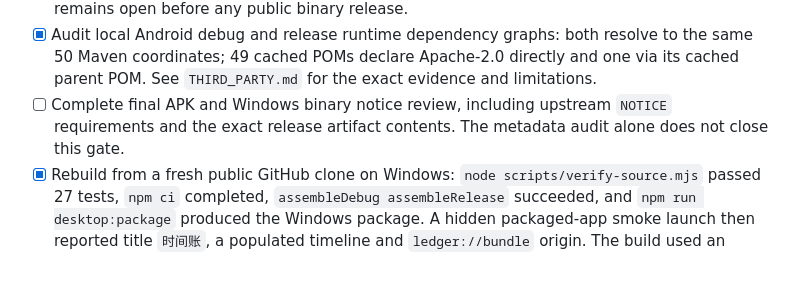
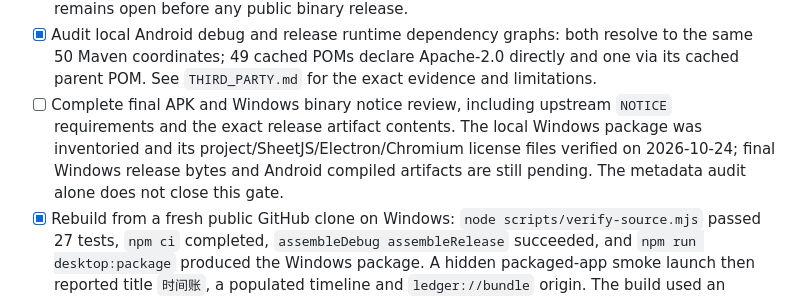
Before and after one commit to LuluCJJ/time-ledger, a Markdown page: docs/RELEASE_READINESS.md, the part around the change. Drawn GitHub-style; blank space fills up the shorter version.

```diff
--- a/docs/RELEASE_READINESS.md
+++ b/docs/RELEASE_READINESS.md
@@ -19,7 +19,7 @@ Status: source-only preview published at [`LuluCJJ/time-ledger`](https://github.
 - [x] Verify the committed Gradle wrapper JAR SHA-256 against [Gradle's official checksum list](https://gradle.org/release-checksums/): `7d3a4ac4de1c32b59bc6a4eb8ecb8e612ccd0cf1ae1e99f66902da64df296172` is listed for 8.14.3. Pin the 8.14.3 complete distribution checksum `ed1a8d686605fd7c23bdf62c7fc7add1c5b23b2bbc3721e661934ef4a4911d7c` in `gradle-wrapper.properties` for future downloads.
 - [x] Include project and SheetJS license texts in locally built Android and Windows packages; v33 APK assets and rebuilt Windows `app.asar` contain exact source-file copies. Electron's own license files are present in the Windows package. Full compiled-dependency notice review remains open before any public binary release.
 - [x] Audit local Android debug and release runtime dependency graphs: both resolve to the same 50 Maven coordinates; 49 cached POMs declare Apache-2.0 directly and one via its cached parent POM. See `THIRD_PARTY.md` for the exact evidence and limitations.
-- [ ] Complete final APK and Windows binary notice review, including upstream `NOTICE` requirements and the exact release artifact contents. The metadata audit alone does not close this gate.
+- [ ] Complete final APK and Windows binary notice review, including upstream `NOTICE` requirements and the exact release artifact contents. The local Windows package was inventoried and its project/SheetJS/Electron/Chromium license files verified on 2026-10-24; final Windows release bytes and Android compiled artifacts are still pending. The metadata audit alone does not close this gate.
 - [x] Rebuild from a fresh public GitHub clone on Windows: `node scripts/verify-source.mjs` passed 27 tests, `npm ci` completed, `assembleDebug assembleRelease` succeeded, and `npm run desktop:package` produced the Windows package. A hidden packaged-app smoke launch then reported title `时间账`, a populated timeline and `ledger://bundle` origin. The build used an existing local Android SDK through environment variables; no private SDK path was added to the clone. The transitive build-tool `uuid` advisory was addressed with a tested lockfile override, and `npm audit` then reported zero findings. This does not replace real-device or separate-machine validation.
 - [x] Verify the committed Gradle 8.14.3 wrapper JAR against the checksum published by Gradle: both SHA-256 values are `7d3a4ac4de1c32b59bc6a4eb8ecb8e612ccd0cf1ae1e99f66902da64df296172`.
 - [x] The owner confirmed `LuluCJJ/time-ledger` for public source; the repository was created. Its current branch starts from a clean snapshot and contains only GitHub private author/committer email metadata. Earlier detached GitHub commit views may remain accessible after rewriting history; removal is a separate GitHub Support matter.
```
Also changed, not shown: docs/THIRD_PARTY.md (+1 -1 lines).
